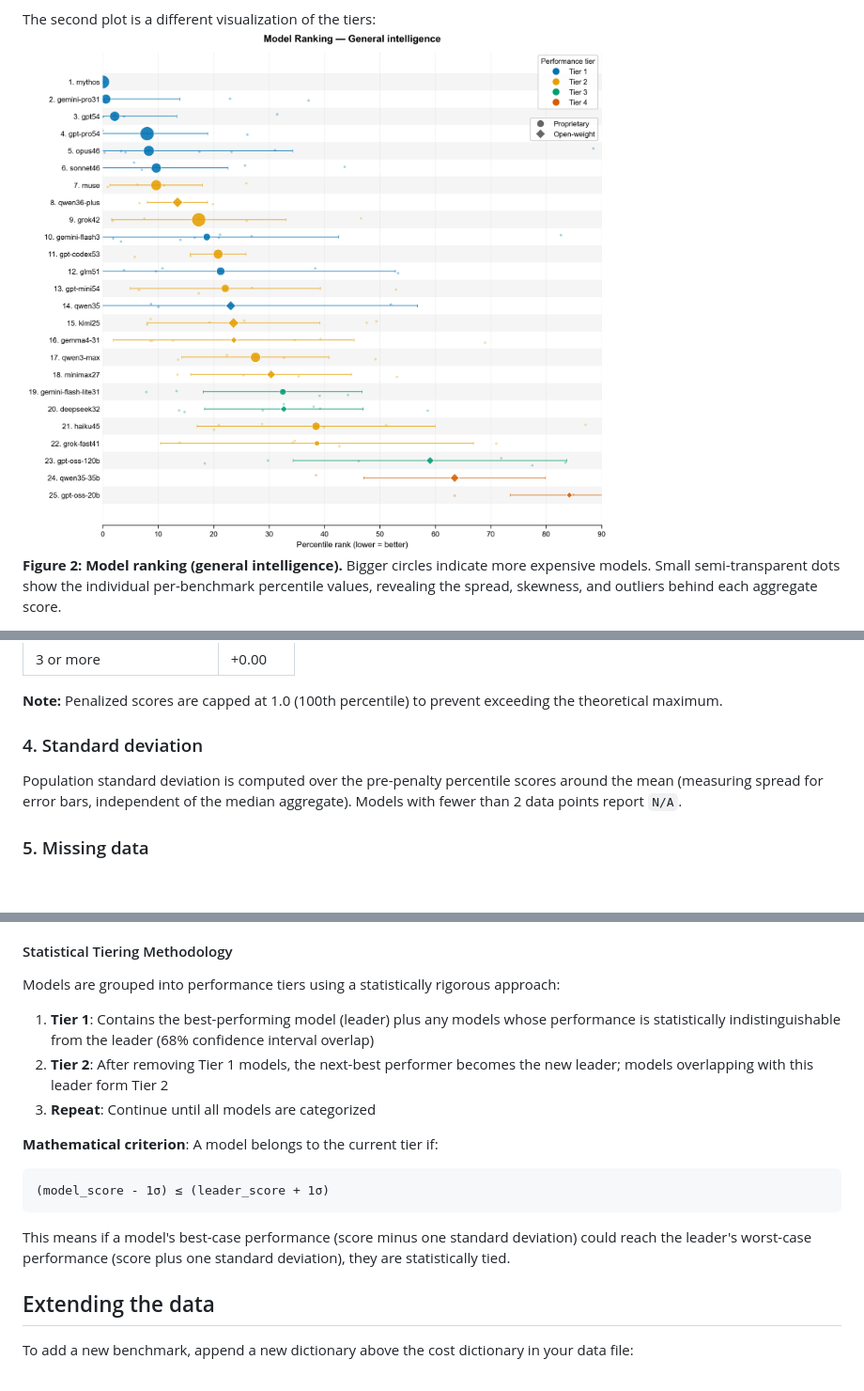
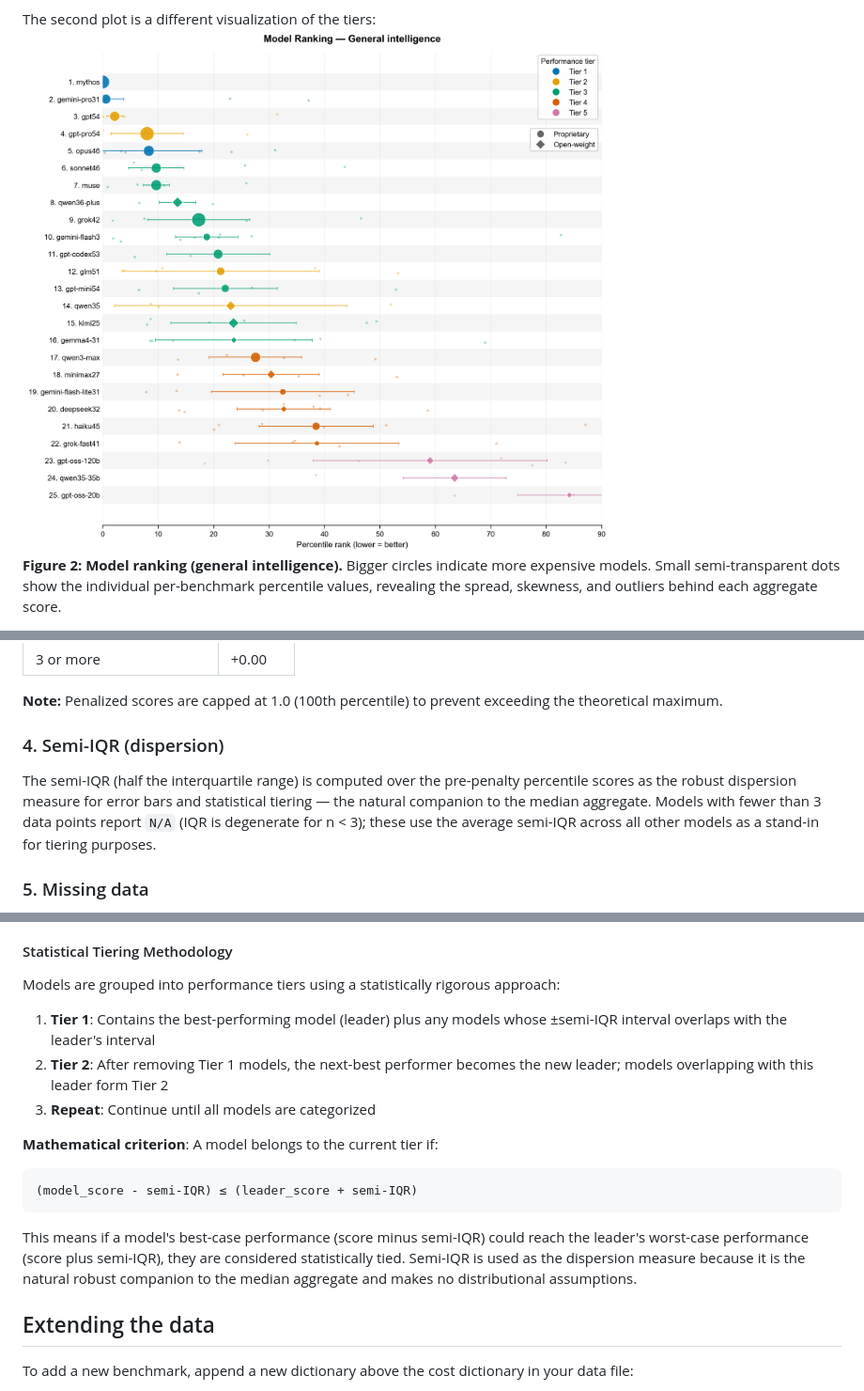
Before and after one commit to rsnemmen/rank-clippies, a Markdown page: README.md, 3 parts joined by grey strips. Shown at 94% size. Rendered like a GitHub page; pictures changed too: figures/general_ranking.png; blank space fills up the shorter version.

````diff
--- a/README.md
+++ b/README.md
@@ -156,9 +156,9 @@ Models evaluated on very few benchmarks get a penalty added to their average to
 
 **Note:** Penalized scores are capped at 1.0 (100th percentile) to prevent exceeding the theoretical maximum.
 
-### 4. Standard deviation
+### 4. Semi-IQR (dispersion)
 
-Population standard deviation is computed over the pre-penalty percentile scores around the mean (measuring spread for error bars, independent of the median aggregate). Models with fewer than 2 data points report `N/A`.
+The semi-IQR (half the interquartile range) is computed over the pre-penalty percentile scores as the robust dispersion measure for error bars and statistical tiering — the natural companion to the median aggregate. Models with fewer than 3 data points report `N/A` (IQR is degenerate for n < 3); these use the average semi-IQR across all other models as a stand-in for tiering purposes.
 
 ### 5. Missing data
 
@@ -204,16 +204,16 @@ When using the `--plot` flag, the tool generates a PNG image with the same basen
 
 Models are grouped into performance tiers using a statistically rigorous approach:
 
-1. **Tier 1**: Contains the best-performing model (leader) plus any models whose performance is statistically indistinguishable from the leader (68% confidence interval overlap)
+1. **Tier 1**: Contains the best-performing model (leader) plus any models whose ±semi-IQR interval overlaps with the leader's interval
 2. **Tier 2**: After removing Tier 1 models, the next-best performer becomes the new leader; models overlapping with this leader form Tier 2
 3. **Repeat**: Continue until all models are categorized
 
 **Mathematical criterion**: A model belongs to the current tier if:
 ```
-(model_score - 1σ) ≤ (leader_score + 1σ)
+(model_score - semi-IQR) ≤ (leader_score + semi-IQR)
 ```
 
-This means if a model's best-case performance (score minus one standard deviation) could reach the leader's worst-case performance (score plus one standard deviation), they are statistically tied.
+This means if a model's best-case performance (score minus semi-IQR) could reach the leader's worst-case performance (score plus semi-IQR), they are considered statistically tied. Semi-IQR is used as the dispersion measure because it is the natural robust companion to the median aggregate and makes no distributional assumptions.
 
 ## Extending the data
 
````
Also changed, not shown: other parts of README.md (+16 -16 lines), AGENTS.md (+3 -3 lines), CLAUDE.md (+1 -1 lines), figures/coding.png, figures/coding_ranking.png, figures/general.png, 1 other file.
